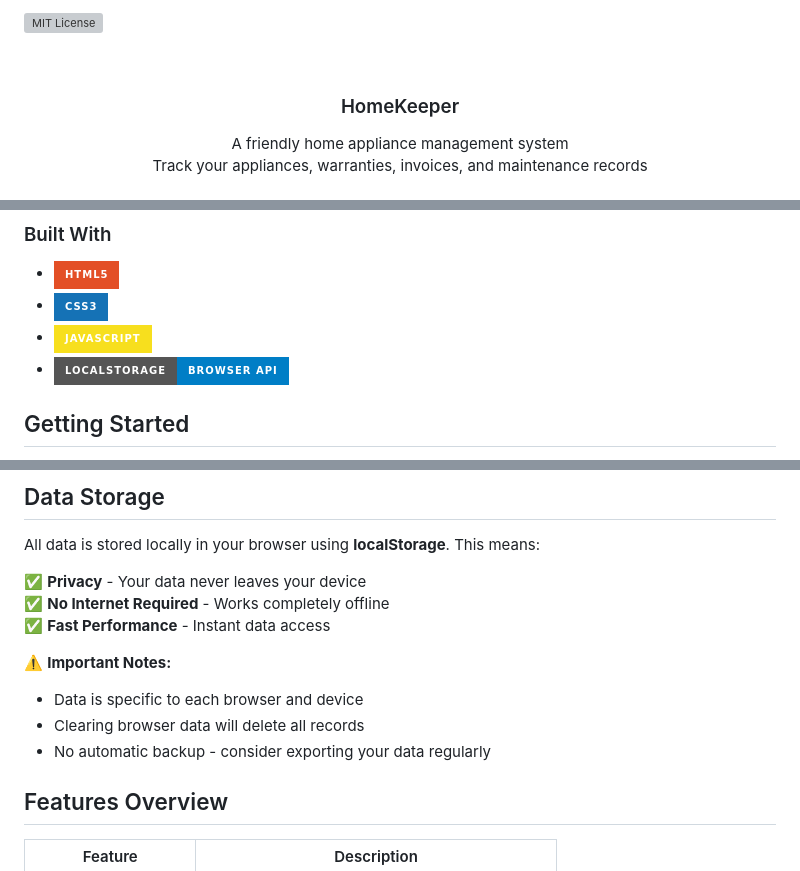
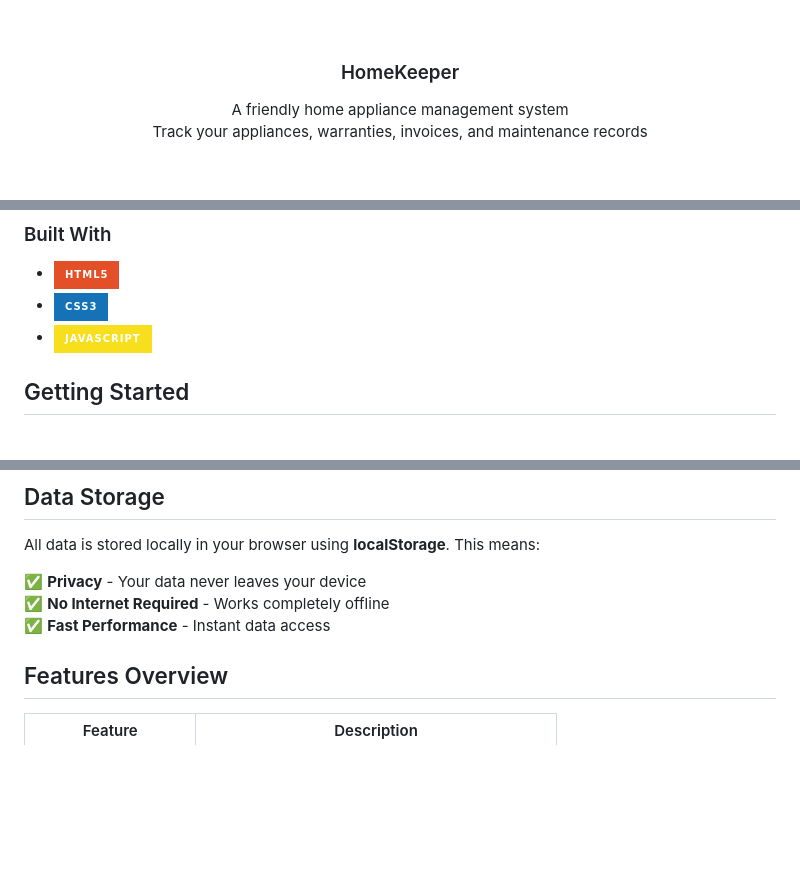
Before and after one commit to shomoukh-as/Home-keeper-project-, a Markdown page: README.md, 3 parts joined by grey strips. Rendered like a GitHub page; badges without logos; blank space fills up the shorter version; grey boxes are pictures that could not be loaded.

```diff
--- a/README.md
+++ b/README.md
@@ -1,4 +1,3 @@
-[![MIT License][license-shield]][license-url]
 
 <br />
 <div align="center">
@@ -32,7 +31,6 @@ HomeKeeper is a comprehensive web-based application designed to help homeowners
 * [![HTML5][HTML-shield]][HTML-url]
 * [![CSS3][CSS-shield]][CSS-url]
 * [![JavaScript][JavaScript-shield]][JavaScript-url]
-* [![LocalStorage][LocalStorage-shield]][LocalStorage-url]
 
 <!-- GETTING STARTED -->
 ## Getting Started
@@ -155,10 +153,6 @@ All data is stored locally in your browser using **localStorage**. This means:
 ✅ **No Internet Required** - Works completely offline
 ✅ **Fast Performance** - Instant data access
 
-⚠️ **Important Notes:**
-- Data is specific to each browser and device
-- Clearing browser data will delete all records
-- No automatic backup - consider exporting your data regularly
 
 ## Features Overview
 
```
Also changed, not shown: other parts of README.md (+0 -2 lines).
